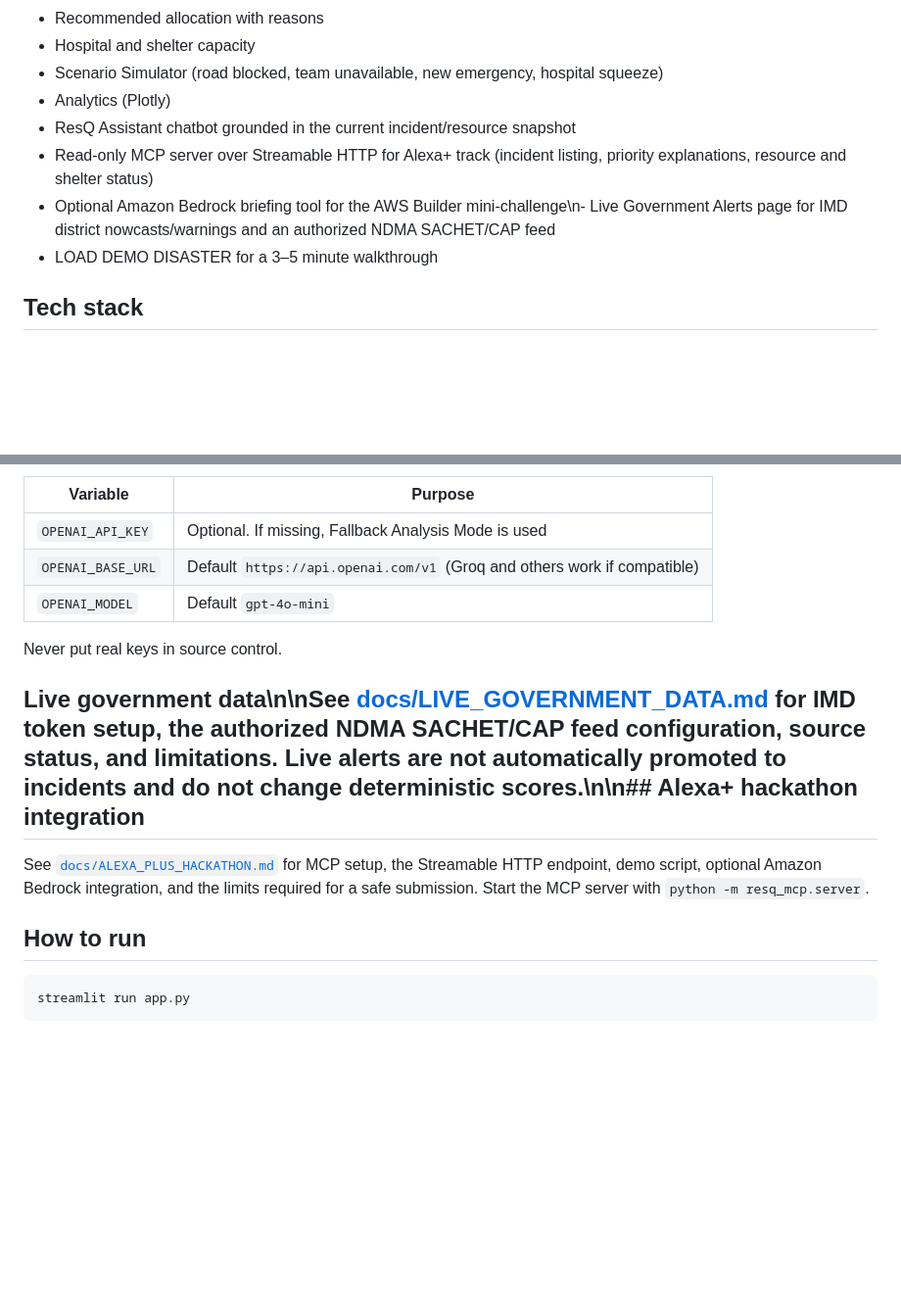
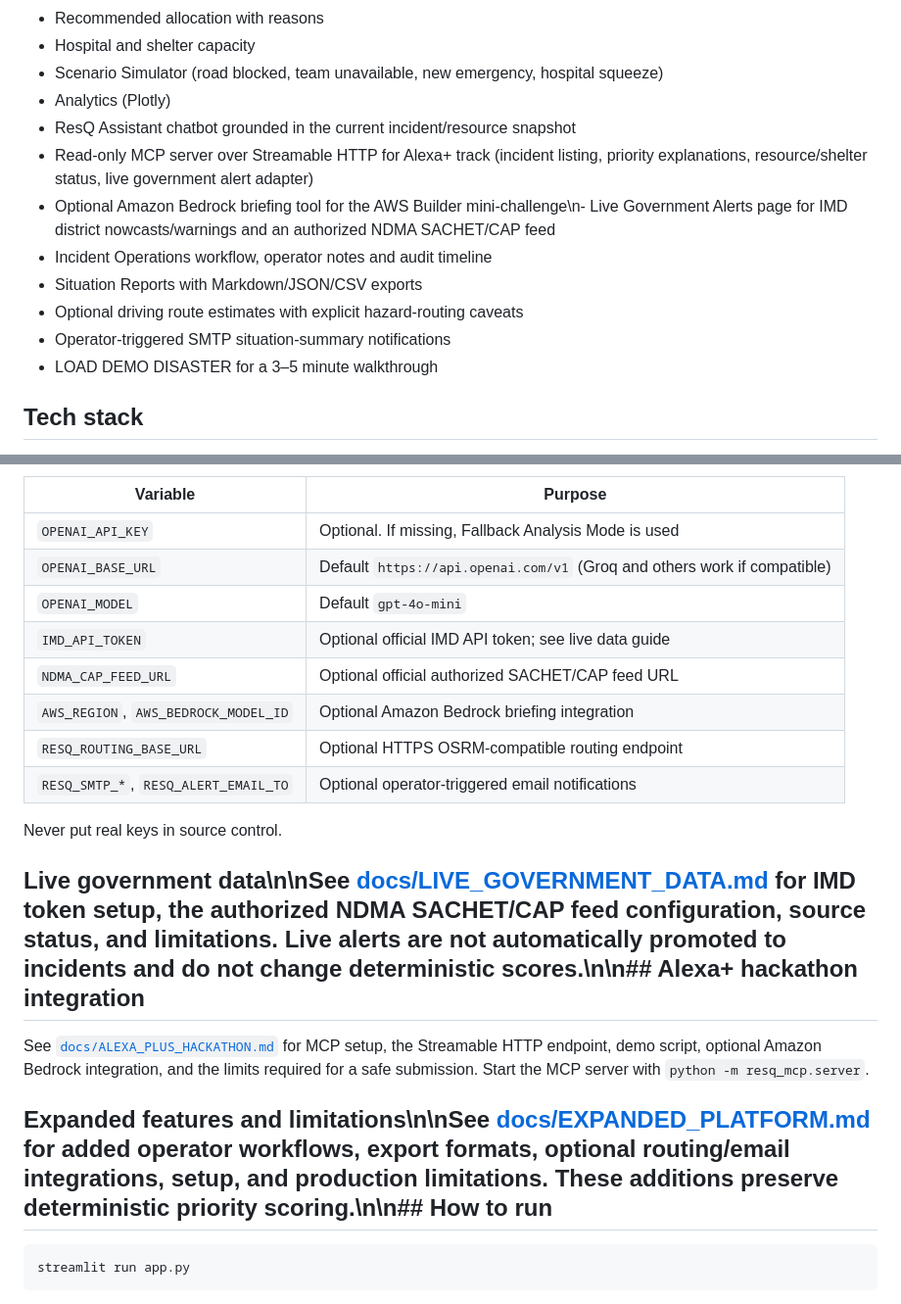
Before and after one commit to SuhaniSV/disaster-management-system, a Markdown page: README.md, 2 parts joined by grey strips. Shown at 98% size. Drawn GitHub-style; blank space fills up the shorter version.

Commit message:
Document expanded platform features in README

````diff
--- a/README.md
+++ b/README.md
@@ -59,8 +59,12 @@ Data for the MVP: CSV files + in-memory `CommandCenter` state (session). `core/d
 - Scenario Simulator (road blocked, team unavailable, new emergency, hospital squeeze)
 - Analytics (Plotly)
 - ResQ Assistant chatbot grounded in the current incident/resource snapshot
-- Read-only MCP server over Streamable HTTP for Alexa+ track (incident listing, priority explanations, resource and shelter status)
+- Read-only MCP server over Streamable HTTP for Alexa+ track (incident listing, priority explanations, resource/shelter status, live government alert adapter)
 - Optional Amazon Bedrock briefing tool for the AWS Builder mini-challenge\n- Live Government Alerts page for IMD district nowcasts/warnings and an authorized NDMA SACHET/CAP feed
+- Incident Operations workflow, operator notes and audit timeline
+- Situation Reports with Markdown/JSON/CSV exports
+- Optional driving route estimates with explicit hazard-routing caveats
+- Operator-triggered SMTP situation-summary notifications
 - LOAD DEMO DISASTER for a 3–5 minute walkthrough
 
 ## Tech stack
@@ -90,6 +94,11 @@ Copy `.env.example` to `.env` (optional). Copy `.streamlit/secrets.toml.example`
 | `OPENAI_API_KEY` | Optional. If missing, Fallback Analysis Mode is used |
 | `OPENAI_BASE_URL` | Default `https://api.openai.com/v1` (Groq and others work if compatible) |
 | `OPENAI_MODEL` | Default `gpt-4o-mini` |
+| `IMD_API_TOKEN` | Optional official IMD API token; see live data guide |
+| `NDMA_CAP_FEED_URL` | Optional official authorized SACHET/CAP feed URL |
+| `AWS_REGION`, `AWS_BEDROCK_MODEL_ID` | Optional Amazon Bedrock briefing integration |
+| `RESQ_ROUTING_BASE_URL` | Optional HTTPS OSRM-compatible routing endpoint |
+| `RESQ_SMTP_*`, `RESQ_ALERT_EMAIL_TO` | Optional operator-triggered email notifications |
 
 Never put real keys in source control.
 
@@ -97,7 +106,7 @@ Never put real keys in source control.
 
 See [`docs/ALEXA_PLUS_HACKATHON.md`](docs/ALEXA_PLUS_HACKATHON.md) for MCP setup, the Streamable HTTP endpoint, demo script, optional Amazon Bedrock integration, and the limits required for a safe submission. Start the MCP server with `python -m resq_mcp.server`.
 
-## How to run
+## Expanded features and limitations\n\nSee [docs/EXPANDED_PLATFORM.md](docs/EXPANDED_PLATFORM.md) for added operator workflows, export formats, optional routing/email integrations, setup, and production limitations. These additions preserve deterministic priority scoring.\n\n## How to run
 
 ```bash
 streamlit run app.py
````
